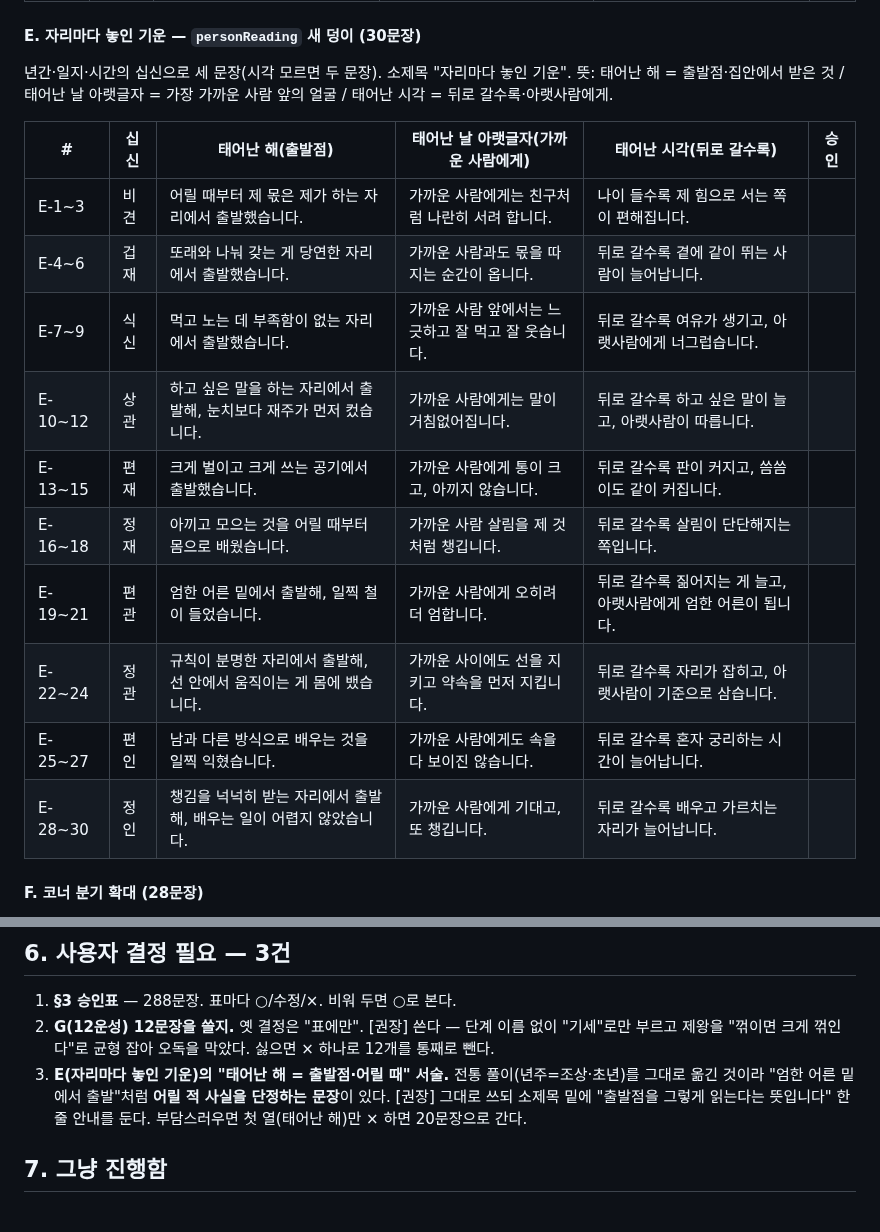
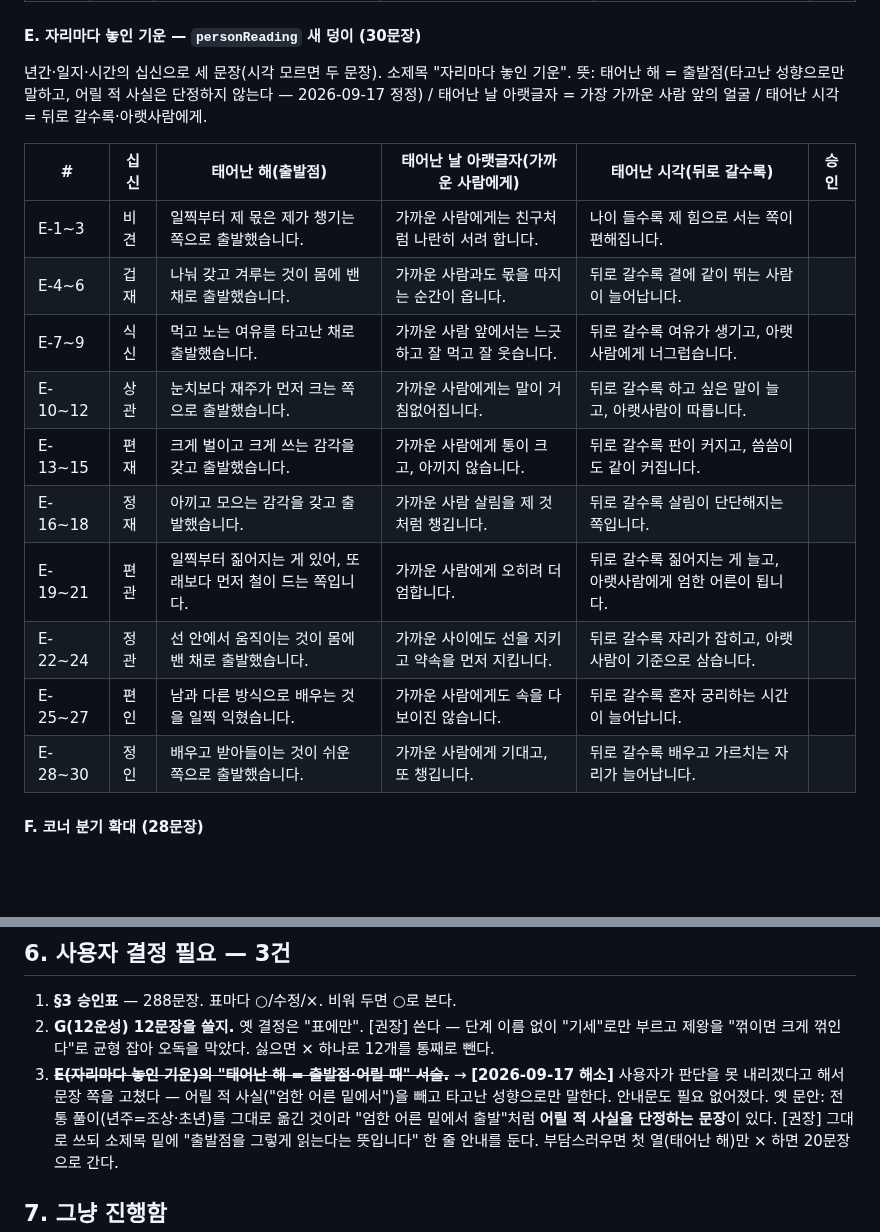
Before and after one commit to shyquisyz/group-saju, a Markdown page: docs/reports/2026-09-17-A6-1-원고초안.md, 2 parts joined by grey strips. Rendered like a GitHub page; blank space fills up the shorter version.

Commit message:
A6-1 원고: "태어난 해 = 출발점" 10문장을 어릴 적 사실 단정 없이 성향으로 고쳐 씀
- 사용자가 판단을 못 내리겠다고 해 문장 쪽을 고침 — "엄한 어른 밑에서" 같은 서술 제거, 안내문 불필요
- §6-3 결정 항목을 해소로 정정

Co-Authored-By: Claude Fable 5.1 <noreply@anthropic.com>

```diff
--- a/docs/reports/2026-09-17-A6-1-원고초안.md
+++ b/docs/reports/2026-09-17-A6-1-원고초안.md
@@ -128,20 +128,20 @@ git rev-list --left-right --count origin/main...main → 0 1   (R2 커밋 f0fc37
 #### E. 자리마다 놓인 기운 — `personReading` 새 덩이 (30문장)
 
 년간·일지·시간의 십신으로 세 문장(시각 모르면 두 문장). 소제목 "자리마다 놓인 기운".
-뜻: 태어난 해 = 출발점·집안에서 받은 것 / 태어난 날 아랫글자 = 가장 가까운 사람 앞의 얼굴 / 태어난 시각 = 뒤로 갈수록·아랫사람에게.
+뜻: 태어난 해 = 출발점(타고난 성향으로만 말하고, 어릴 적 사실은 단정하지 않는다 — 2026-09-17 정정) / 태어난 날 아랫글자 = 가장 가까운 사람 앞의 얼굴 / 태어난 시각 = 뒤로 갈수록·아랫사람에게.
 
 | # | 십신 | 태어난 해(출발점) | 태어난 날 아랫글자(가까운 사람에게) | 태어난 시각(뒤로 갈수록) | 승인 |
 |---|---|---|---|---|---|
-| E-1~3 | 비견 | 어릴 때부터 제 몫은 제가 하는 자리에서 출발했습니다. | 가까운 사람에게는 친구처럼 나란히 서려 합니다. | 나이 들수록 제 힘으로 서는 쪽이 편해집니다. | |
-| E-4~6 | 겁재 | 또래와 나눠 갖는 게 당연한 자리에서 출발했습니다. | 가까운 사람과도 몫을 따지는 순간이 옵니다. | 뒤로 갈수록 곁에 같이 뛰는 사람이 늘어납니다. | |
-| E-7~9 | 식신 | 먹고 노는 데 부족함이 없는 자리에서 출발했습니다. | 가까운 사람 앞에서는 느긋하고 잘 먹고 잘 웃습니다. | 뒤로 갈수록 여유가 생기고, 아랫사람에게 너그럽습니다. | |
-| E-10~12 | 상관 | 하고 싶은 말을 하는 자리에서 출발해, 눈치보다 재주가 먼저 컸습니다. | 가까운 사람에게는 말이 거침없어집니다. | 뒤로 갈수록 하고 싶은 말이 늘고, 아랫사람이 따릅니다. | |
-| E-13~15 | 편재 | 크게 벌이고 크게 쓰는 공기에서 출발했습니다. | 가까운 사람에게 통이 크고, 아끼지 않습니다. | 뒤로 갈수록 판이 커지고, 씀씀이도 같이 커집니다. | |
-| E-16~18 | 정재 | 아끼고 모으는 것을 어릴 때부터 몸으로 배웠습니다. | 가까운 사람 살림을 제 것처럼 챙깁니다. | 뒤로 갈수록 살림이 단단해지는 쪽입니다. | |
-| E-19~21 | 편관 | 엄한 어른 밑에서 출발해, 일찍 철이 들었습니다. | 가까운 사람에게 오히려 더 엄합니다. | 뒤로 갈수록 짊어지는 게 늘고, 아랫사람에게 엄한 어른이 됩니다. | |
-| E-22~24 | 정관 | 규칙이 분명한 자리에서 출발해, 선 안에서 움직이는 게 몸에 뱄습니다. | 가까운 사이에도 선을 지키고 약속을 먼저 지킵니다. | 뒤로 갈수록 자리가 잡히고, 아랫사람이 기준으로 삼습니다. | |
+| E-1~3 | 비견 | 일찍부터 제 몫은 제가 챙기는 쪽으로 출발했습니다. | 가까운 사람에게는 친구처럼 나란히 서려 합니다. | 나이 들수록 제 힘으로 서는 쪽이 편해집니다. | |
+| E-4~6 | 겁재 | 나눠 갖고 겨루는 것이 몸에 밴 채로 출발했습니다. | 가까운 사람과도 몫을 따지는 순간이 옵니다. | 뒤로 갈수록 곁에 같이 뛰는 사람이 늘어납니다. | |
+| E-7~9 | 식신 | 먹고 노는 여유를 타고난 채로 출발했습니다. | 가까운 사람 앞에서는 느긋하고 잘 먹고 잘 웃습니다. | 뒤로 갈수록 여유가 생기고, 아랫사람에게 너그럽습니다. | |
+| E-10~12 | 상관 | 눈치보다 재주가 먼저 크는 쪽으로 출발했습니다. | 가까운 사람에게는 말이 거침없어집니다. | 뒤로 갈수록 하고 싶은 말이 늘고, 아랫사람이 따릅니다. | |
+| E-13~15 | 편재 | 크게 벌이고 크게 쓰는 감각을 갖고 출발했습니다. | 가까운 사람에게 통이 크고, 아끼지 않습니다. | 뒤로 갈수록 판이 커지고, 씀씀이도 같이 커집니다. | |
+| E-16~18 | 정재 | 아끼고 모으는 감각을 갖고 출발했습니다. | 가까운 사람 살림을 제 것처럼 챙깁니다. | 뒤로 갈수록 살림이 단단해지는 쪽입니다. | |
+| E-19~21 | 편관 | 일찍부터 짊어지는 게 있어, 또래보다 먼저 철이 드는 쪽입니다. | 가까운 사람에게 오히려 더 엄합니다. | 뒤로 갈수록 짊어지는 게 늘고, 아랫사람에게 엄한 어른이 됩니다. | |
+| E-22~24 | 정관 | 선 안에서 움직이는 것이 몸에 밴 채로 출발했습니다. | 가까운 사이에도 선을 지키고 약속을 먼저 지킵니다. | 뒤로 갈수록 자리가 잡히고, 아랫사람이 기준으로 삼습니다. | |
 | E-25~27 | 편인 | 남과 다른 방식으로 배우는 것을 일찍 익혔습니다. | 가까운 사람에게도 속을 다 보이진 않습니다. | 뒤로 갈수록 혼자 궁리하는 시간이 늘어납니다. | |
-| E-28~30 | 정인 | 챙김을 넉넉히 받는 자리에서 출발해, 배우는 일이 어렵지 않았습니다. | 가까운 사람에게 기대고, 또 챙깁니다. | 뒤로 갈수록 배우고 가르치는 자리가 늘어납니다. | |
+| E-28~30 | 정인 | 배우고 받아들이는 것이 쉬운 쪽으로 출발했습니다. | 가까운 사람에게 기대고, 또 챙깁니다. | 뒤로 갈수록 배우고 가르치는 자리가 늘어납니다. | |
 
 #### F. 코너 분기 확대 (28문장)
 
@@ -296,7 +296,9 @@ git rev-list --left-right --count origin/main...main → 0 1   (R2 커밋 f0fc37
 1. **§3 승인표** — 288문장. 표마다 ○/수정/×. 비워 두면 ○로 본다.
 2. **G(12운성) 12문장을 쓸지.** 옛 결정은 "표에만". [권장] 쓴다 — 단계 이름 없이 "기세"로만 부르고
    제왕을 "꺾이면 크게 꺾인다"로 균형 잡아 오독을 막았다. 싫으면 × 하나로 12개를 통째로 뺀다.
-3. **E(자리마다 놓인 기운)의 "태어난 해 = 출발점·어릴 때" 서술.** 전통 풀이(년주=조상·초년)를
+3. ~~**E(자리마다 놓인 기운)의 "태어난 해 = 출발점·어릴 때" 서술.**~~ → **[2026-09-17 해소]** 사용자가
+   판단을 못 내리겠다고 해서 문장 쪽을 고쳤다 — 어릴 적 사실("엄한 어른 밑에서")을 빼고 타고난 성향으로만
+   말한다. 안내문도 필요 없어졌다. 옛 문안: 전통 풀이(년주=조상·초년)를
    그대로 옮긴 것이라 "엄한 어른 밑에서 출발"처럼 **어릴 적 사실을 단정하는 문장**이 있다.
    [권장] 그대로 쓰되 소제목 밑에 "출발점을 그렇게 읽는다는 뜻입니다" 한 줄 안내를 둔다.
    부담스러우면 첫 열(태어난 해)만 × 하면 20문장으로 간다.
```
